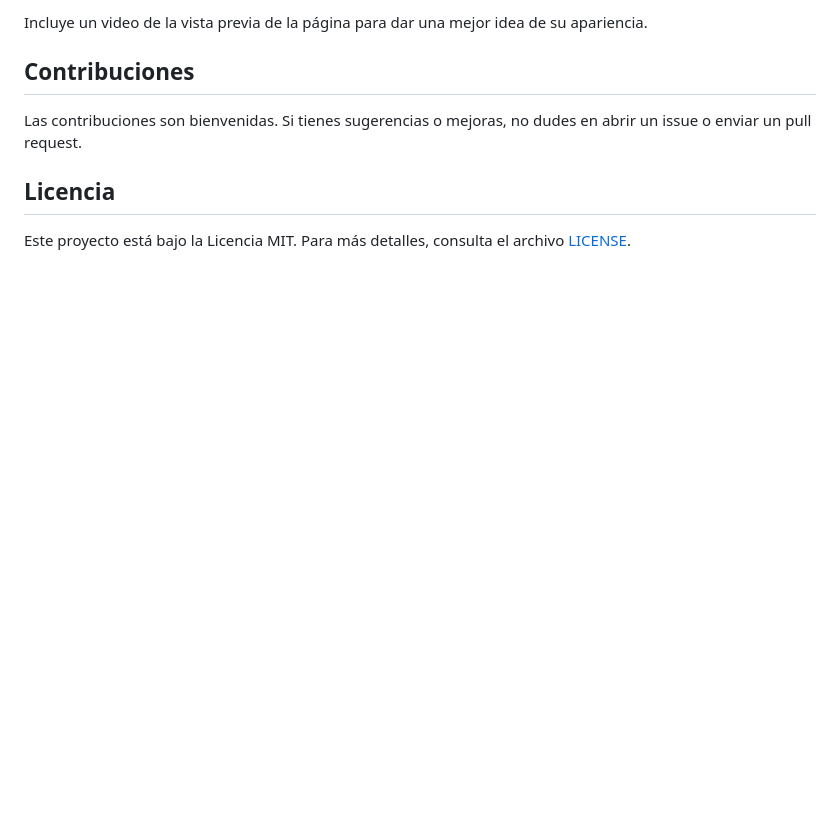
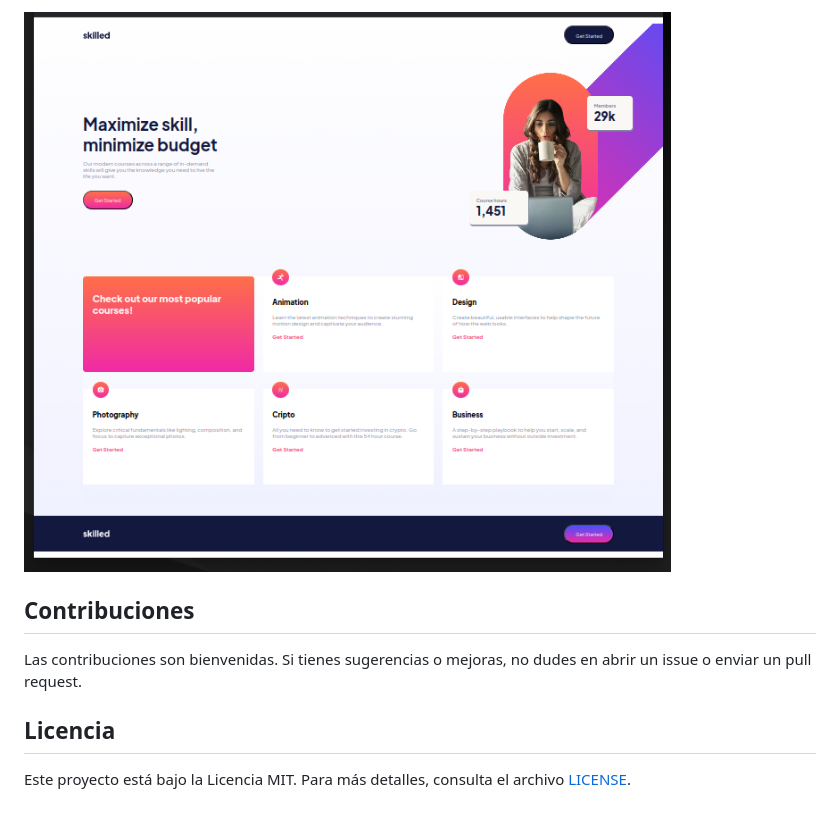
Before and after one commit to angamadev/Landing_responsive_Sass, a Markdown page: README.md, the part around the change printed below. GitHub-like rendering; pictures changed too: img/image_preview.png (added); blank space fills up the shorter version.

Commit message:
Quitado el video y añadido imagen de previsualización dela pagina

```diff
--- a/README.md
+++ b/README.md
@@ -63,5 +63,6 @@ Para visualizar la página, abre tu navegador web y accede a `http://localhost:3
 
-Incluye un video de la vista previa de la página para dar una mejor idea de su apariencia.
+![Mustra una previsualizacion de la página](/img/image_preview.png)
+
 
 ## Contribuciones
 
```
Also changed, not shown: other parts of README.md (+1 -1 lines), 1 other file.
